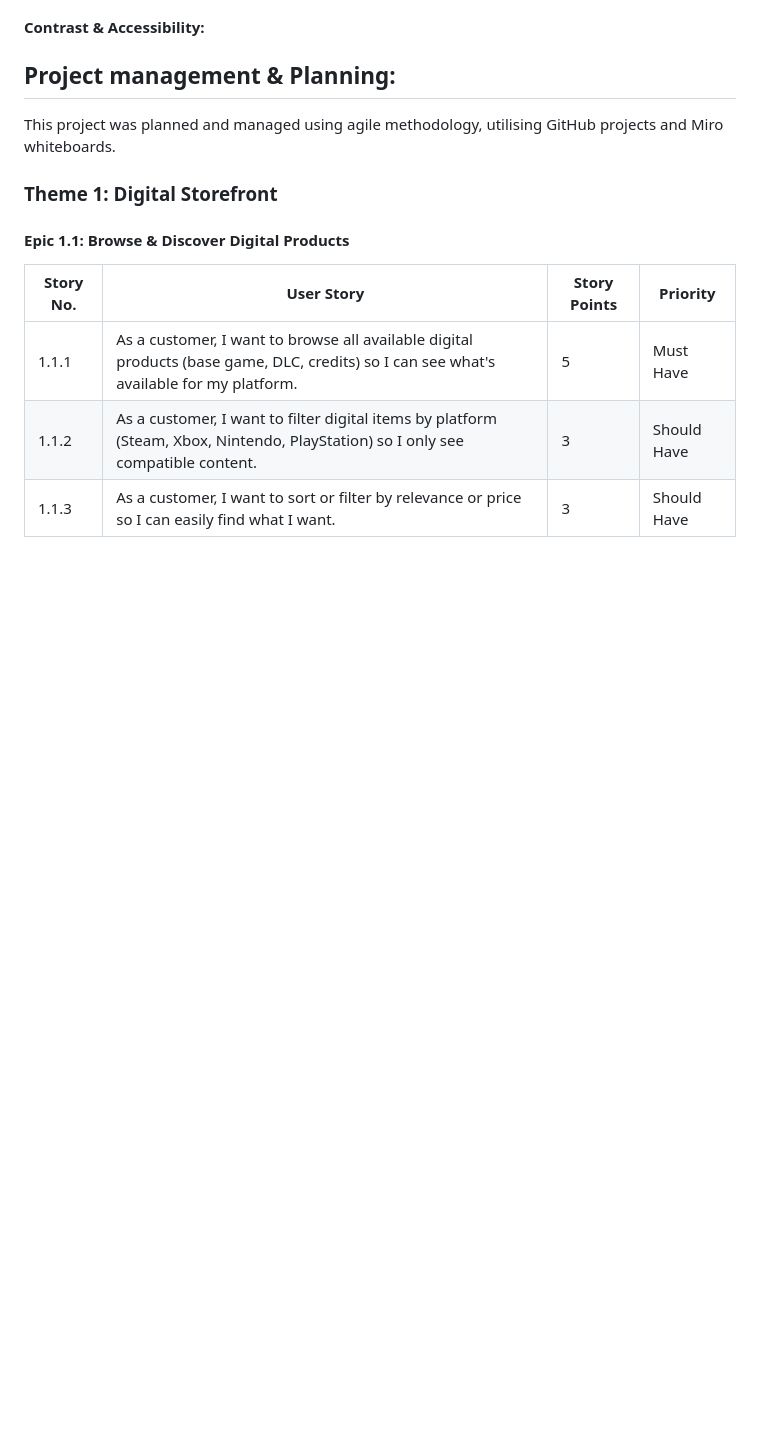
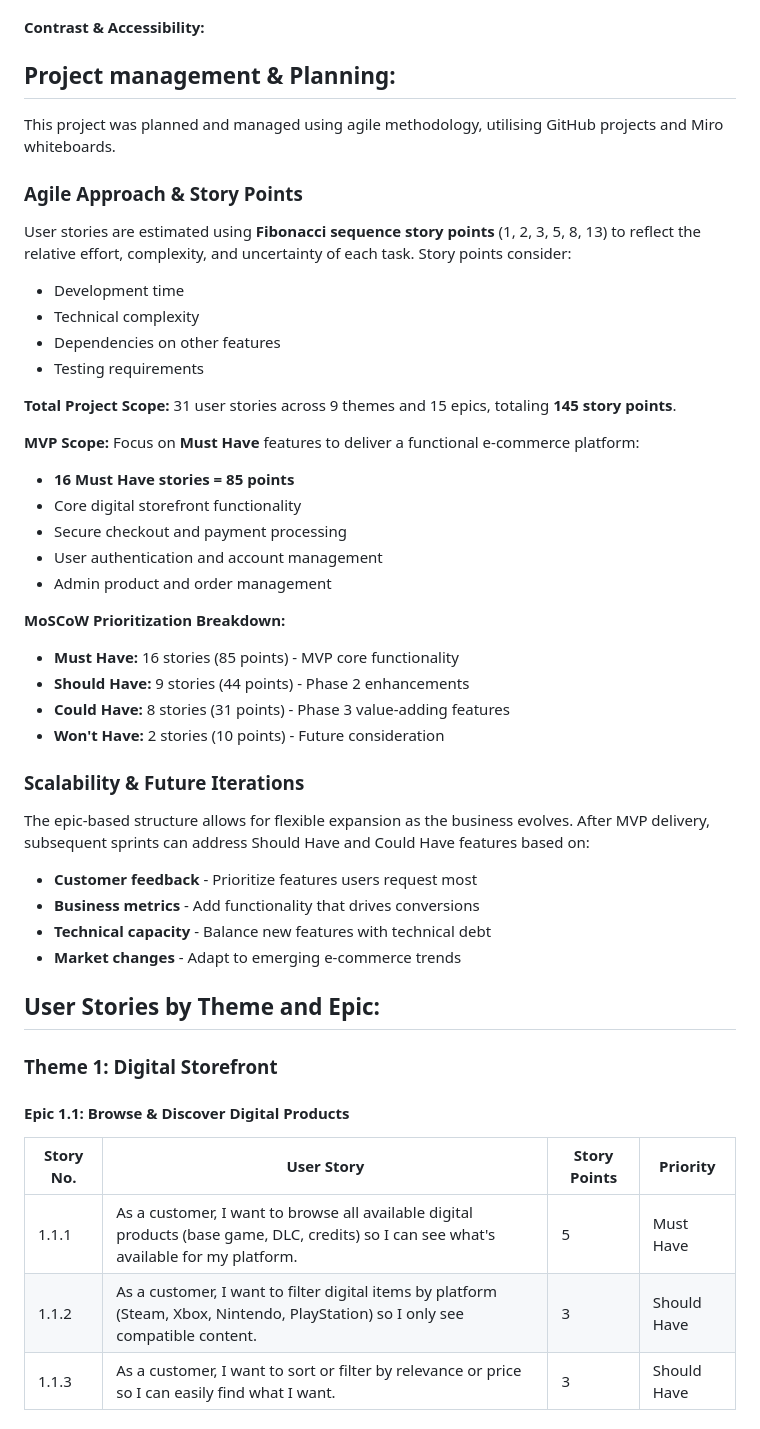
Before and after one commit to Seren-Hughes/eclipse_protocol, a Markdown page: README.md, the part around the change printed below. GitHub-like rendering; blank space fills up the shorter version.

```diff
--- a/README.md
+++ b/README.md
@@ -136,6 +136,39 @@ These designs ensure customers purchasing digital products (game keys, DLC, cred
 
 This project was planned and managed using agile methodology, utilising GitHub projects and Miro whiteboards.
 
+### Agile Approach & Story Points
+
+User stories are estimated using **Fibonacci sequence story points** (1, 2, 3, 5, 8, 13) to reflect the relative effort, complexity, and uncertainty of each task. Story points consider:
+- Development time
+- Technical complexity
+- Dependencies on other features
+- Testing requirements
+
+**Total Project Scope:** 31 user stories across 9 themes and 15 epics, totaling **145 story points**.
+
+**MVP Scope:** Focus on **Must Have** features to deliver a functional e-commerce platform:
+- **16 Must Have stories = 85 points**
+- Core digital storefront functionality
+- Secure checkout and payment processing
+- User authentication and account management
+- Admin product and order management
+
+**MoSCoW Prioritization Breakdown:**
+- **Must Have:** 16 stories (85 points) - MVP core functionality
+- **Should Have:** 9 stories (44 points) - Phase 2 enhancements
+- **Could Have:** 8 stories (31 points) - Phase 3 value-adding features
+- **Won't Have:** 2 stories (10 points) - Future consideration
+
+### Scalability & Future Iterations
+
+The epic-based structure allows for flexible expansion as the business evolves. After MVP delivery, subsequent sprints can address Should Have and Could Have features based on:
+- **Customer feedback** - Prioritize features users request most
+- **Business metrics** - Add functionality that drives conversions
+- **Technical capacity** - Balance new features with technical debt
+- **Market changes** - Adapt to emerging e-commerce trends
+
+## User Stories by Theme and Epic:
+
 ### Theme 1: Digital Storefront
 #### Epic 1.1: Browse & Discover Digital Products
 |Story No. |User Story |Story Points |Priority |
```
Also changed, not shown: other parts of README.md (+97 -0 lines), docs/images/diagrams/digital-product-purchase-flow.png (added), docs/images/diagrams/eclipse-protocol-site-map.png (added).
